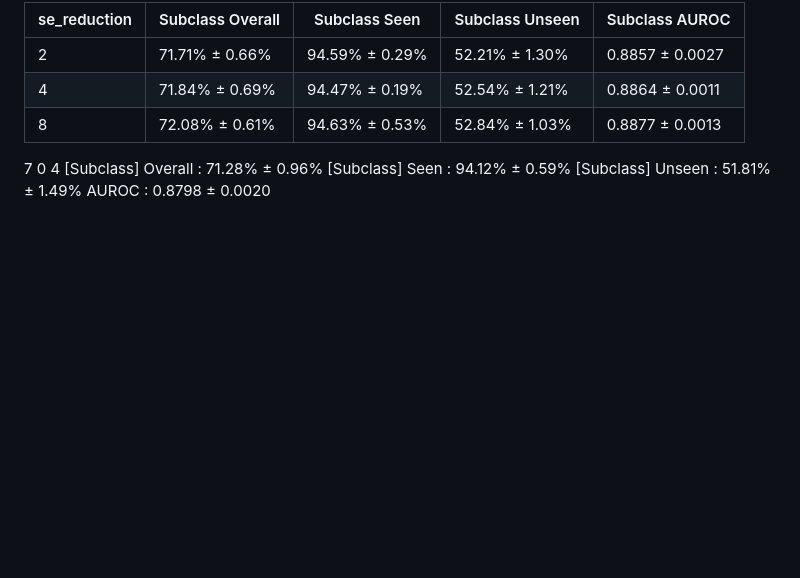
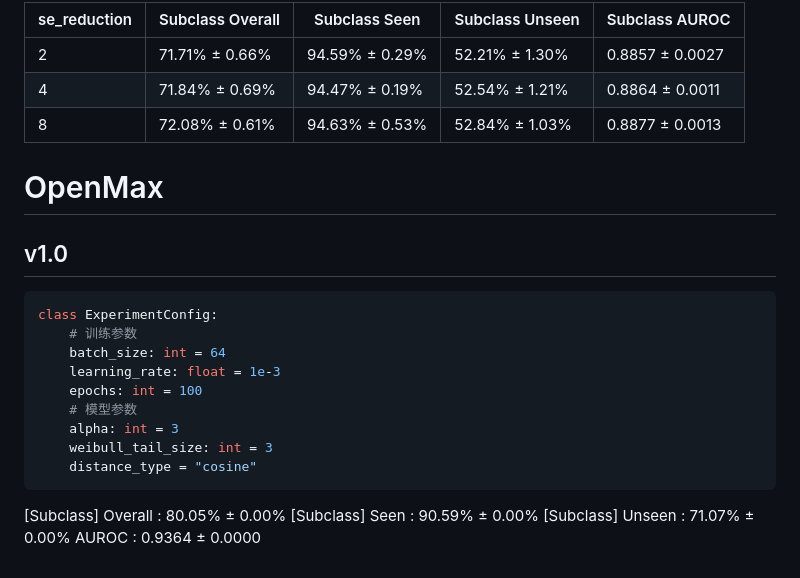
Before and after one commit to tcyxox/NNDL_project, a Markdown page: paper/eval.md, the part around the change. GitHub-like rendering; blank space fills up the shorter version.

Commit message:
update eval.md: OpenMax

````diff
--- a/paper/eval.md
+++ b/paper/eval.md
@@ -245,8 +245,21 @@ class ExperimentConfig:
 | 4            | 71.84% ± 0.69%    | 94.47% ± 0.19%  | 52.54% ± 1.21%  | 0.8864 ± 0.0011|
 | 8            | 72.08% ± 0.61%    | 94.63% ± 0.53%  | 52.84% ± 1.03%  | 0.8877 ± 0.0013|
 
-7 0 4
-[Subclass] Overall            : 71.28% ± 0.96%
-[Subclass] Seen               : 94.12% ± 0.59%
-[Subclass] Unseen             : 51.81% ± 1.49%
-AUROC                         : 0.8798 ± 0.0020
+# OpenMax
+## v1.0
+```py
+class ExperimentConfig:
+    # 训练参数
+    batch_size: int = 64
+    learning_rate: float = 1e-3
+    epochs: int = 100
+    # 模型参数
+    alpha: int = 3
+    weibull_tail_size: int = 3
+    distance_type = "cosine"
+```
+
+[Subclass] Overall            : 80.05% ± 0.00%
+[Subclass] Seen               : 90.59% ± 0.00%
+[Subclass] Unseen             : 71.07% ± 0.00%
+AUROC                         : 0.9364 ± 0.0000
````
